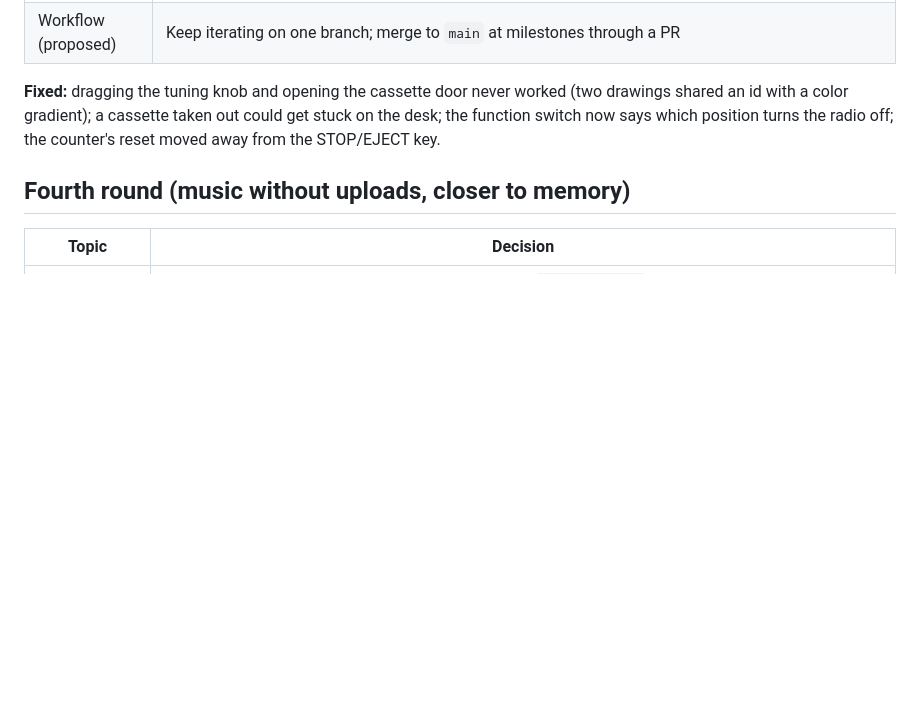
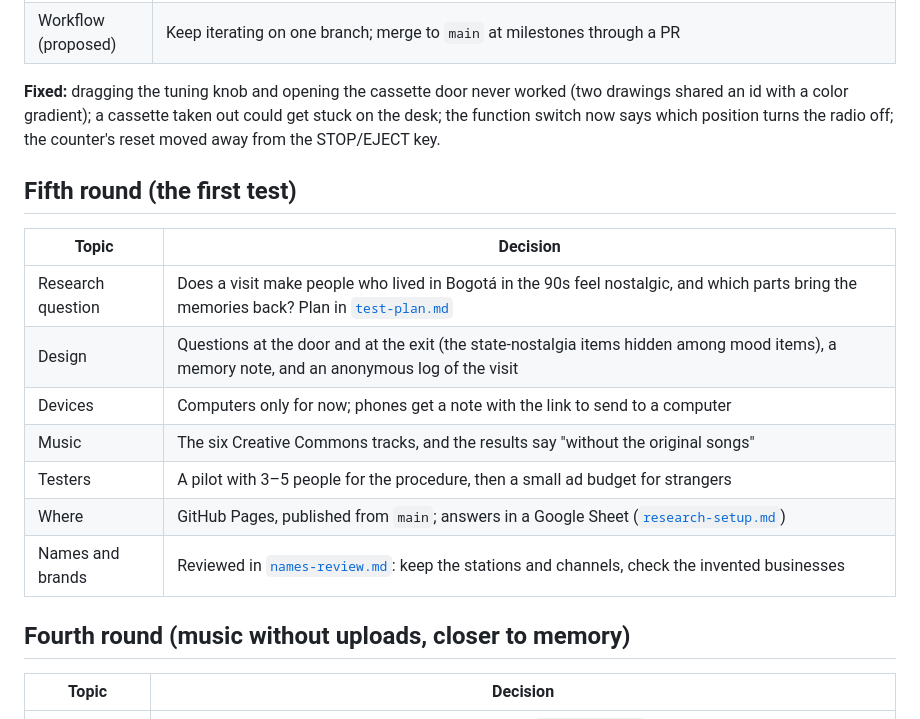
Before and after one commit to juancopi81/bogota-1995, a Markdown page: docs/v0.md, the part around the change. Drawn GitHub-style; blank space fills up the shorter version.

```diff
--- a/docs/v0.md
+++ b/docs/v0.md
@@ -83,6 +83,18 @@ PC / Windows / Encarta · camera · backpack · Walkman · VHS · CDs · leaving
 worked (two drawings shared an id with a color gradient); a cassette taken out
 could get stuck on the desk; the function switch now says which position turns
 the radio off; the counter's reset moved away from the STOP/EJECT key.
+
+## Fifth round (the first test)
+
+| Topic | Decision |
+|---|---|
+| Research question | Does a visit make people who lived in Bogotá in the 90s feel nostalgic, and which parts bring the memories back? Plan in [`test-plan.md`](test-plan.md) |
+| Design | Questions at the door and at the exit (the state-nostalgia items hidden among mood items), a memory note, and an anonymous log of the visit |
+| Devices | Computers only for now; phones get a note with the link to send to a computer |
+| Music | The six Creative Commons tracks, and the results say "without the original songs" |
+| Testers | A pilot with 3–5 people for the procedure, then a small ad budget for strangers |
+| Where | GitHub Pages, published from `main`; answers in a Google Sheet ([`research-setup.md`](research-setup.md)) |
+| Names and brands | Reviewed in [`names-review.md`](names-review.md): keep the stations and channels, check the invented businesses |
 
 ## Fourth round (music without uploads, closer to memory)
 
```
Also changed, not shown: docs/names-review.md (added, +45 -0 lines), docs/test-plan.md (added, +119 -0 lines).
